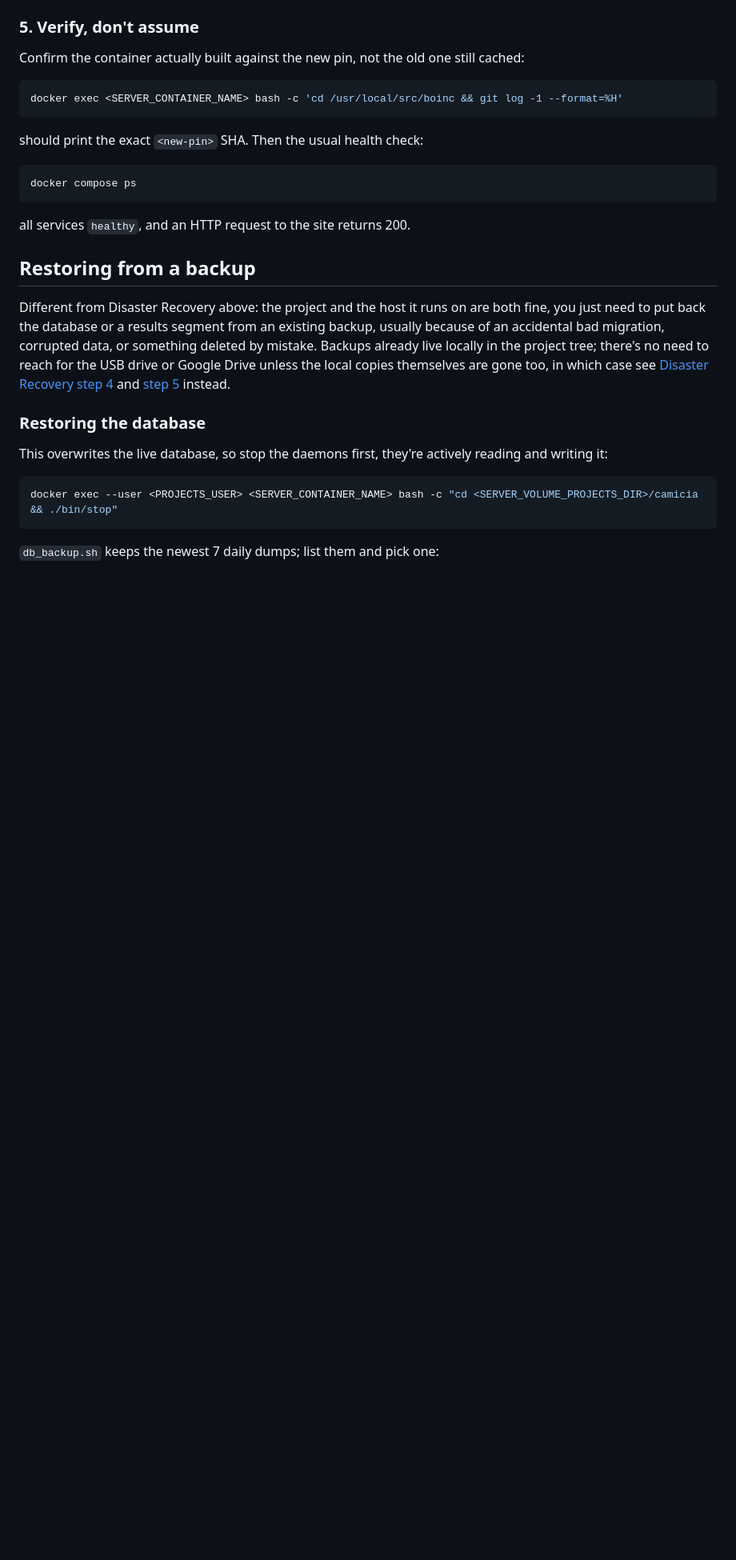
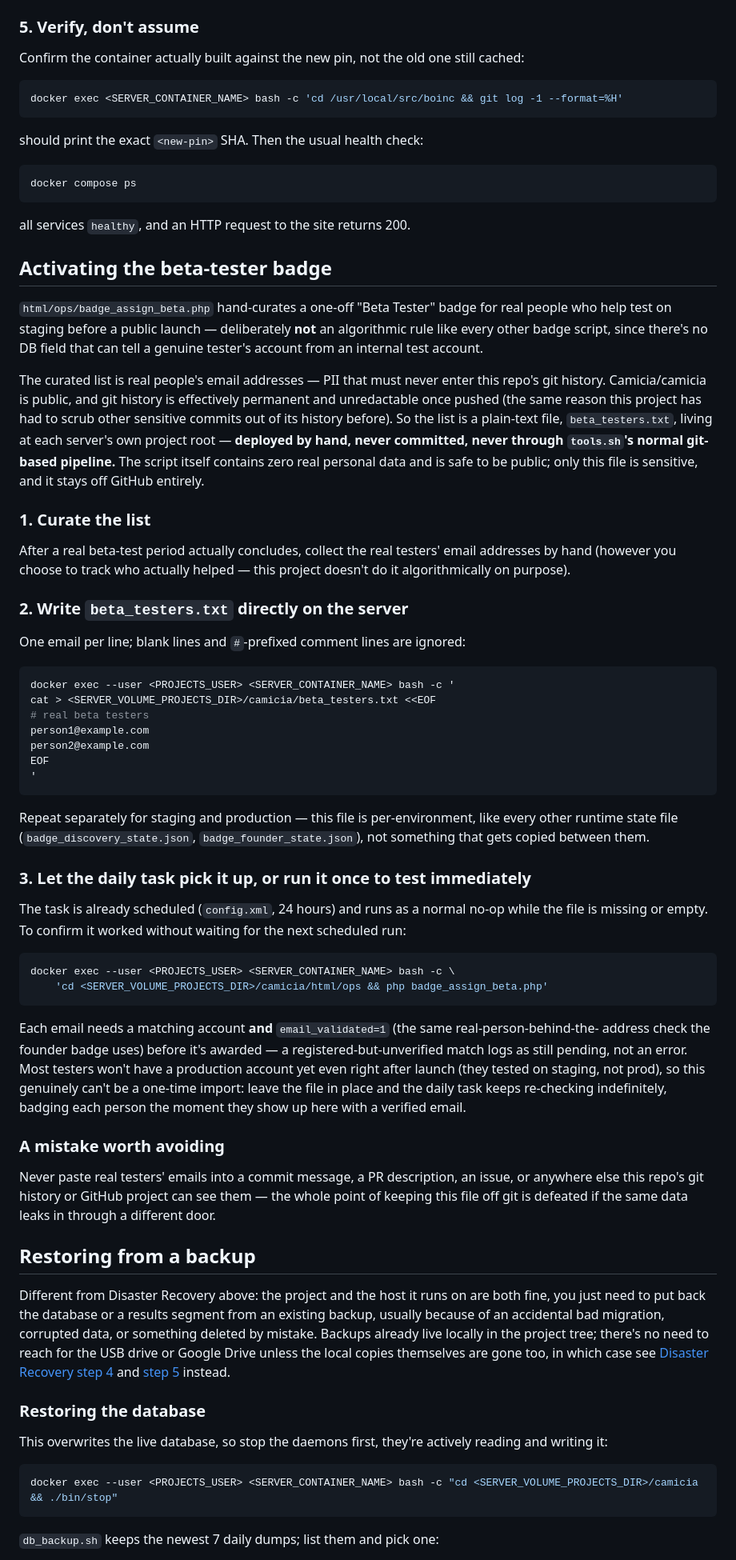
Before and after one commit to FraSanga/camicia, a Markdown page: RUNBOOK.md, the part around one of its changes. Shown at 80% size. Rendered like a GitHub page; blank space fills up the shorter version.

Commit message:
RUNBOOK.md: add 'Activating the beta-tester badge' section
Documents the actual procedure for badge_assign_beta.php: curate real
testers' emails after a beta period concludes, write beta_testers.txt
directly on each server (never through git -- it's PII, and this
repo is public), and how to test it immediately instead of waiting for
the daily task. Cross-references the same not-git-tracked convention
already used by badge_discovery_state.json/badge_founder_state.json.

Co-Authored-By: Claude Sonnet 5 <noreply@anthropic.com>

````diff
--- a/RUNBOOK.md
+++ b/RUNBOOK.md
@@ -707,6 +712,68 @@ docker compose ps
 ```
 
 all services `healthy`, and an HTTP request to the site returns 200.
+
+## Activating the beta-tester badge
+
+`html/ops/badge_assign_beta.php` hand-curates a one-off "Beta Tester" badge for real people who
+help test on staging before a public launch — deliberately **not** an algorithmic rule like every
+other badge script, since there's no DB field that can tell a genuine tester's account from an
+internal test account.
+
+The curated list is real people's email addresses — PII that must never enter this repo's git
+history. Camicia/camicia is public, and git history is effectively permanent and unredactable once
+pushed (the same reason this project has had to scrub other sensitive commits out of its history
+before). So the list is a plain-text file, `beta_testers.txt`, living at each server's own project
+root — **deployed by hand, never committed, never through `tools.sh`'s normal git-based pipeline.**
+The script itself contains zero real personal data and is safe to be public; only this file is
+sensitive, and it stays off GitHub entirely.
+
+### 1. Curate the list
+
+After a real beta-test period actually concludes, collect the real testers' email addresses by
+hand (however you choose to track who actually helped — this project doesn't do it
+algorithmically on purpose).
+
+### 2. Write `beta_testers.txt` directly on the server
+
+One email per line; blank lines and `#`-prefixed comment lines are ignored:
+
+```bash
+docker exec --user <PROJECTS_USER> <SERVER_CONTAINER_NAME> bash -c '
+cat > <SERVER_VOLUME_PROJECTS_DIR>/camicia/beta_testers.txt <<EOF
+# real beta testers
+person1@example.com
+person2@example.com
+EOF
+'
+```
+
+Repeat separately for staging and production — this file is per-environment, like every other
+runtime state file (`badge_discovery_state.json`, `badge_founder_state.json`), not something that
+gets copied between them.
+
+### 3. Let the daily task pick it up, or run it once to test immediately
+
+The task is already scheduled (`config.xml`, 24 hours) and runs as a normal no-op while the file is
+missing or empty. To confirm it worked without waiting for the next scheduled run:
+
+```bash
+docker exec --user <PROJECTS_USER> <SERVER_CONTAINER_NAME> bash -c \
+    'cd <SERVER_VOLUME_PROJECTS_DIR>/camicia/html/ops && php badge_assign_beta.php'
+```
+
+Each email needs a matching account **and** `email_validated=1` (the same real-person-behind-the-
+address check the founder badge uses) before it's awarded — a registered-but-unverified match logs
+as still pending, not an error. Most testers won't have a production account yet even right after
+launch (they tested on staging, not prod), so this genuinely can't be a one-time import: leave the
+file in place and the daily task keeps re-checking indefinitely, badging each person the moment
+they show up here with a verified email.
+
+### A mistake worth avoiding
+
+Never paste real testers' emails into a commit message, a PR description, an issue, or anywhere
+else this repo's git history or GitHub project can see them — the whole point of keeping this file
+off git is defeated if the same data leaks in through a different door.
 
 ## Restoring from a backup
 
````
Also changed, not shown: other parts of RUNBOOK.md (+5 -0 lines).
